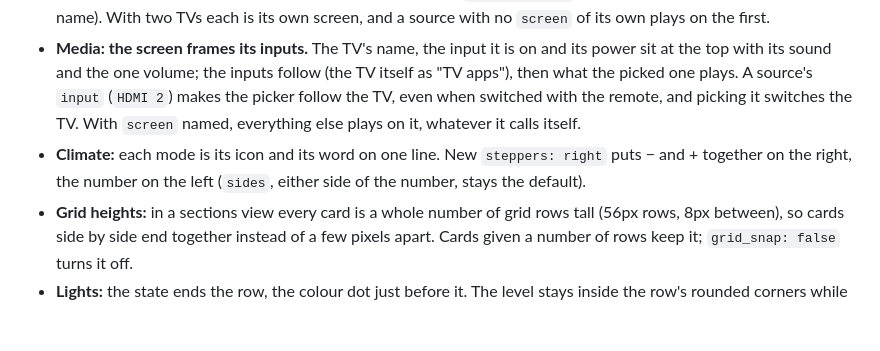
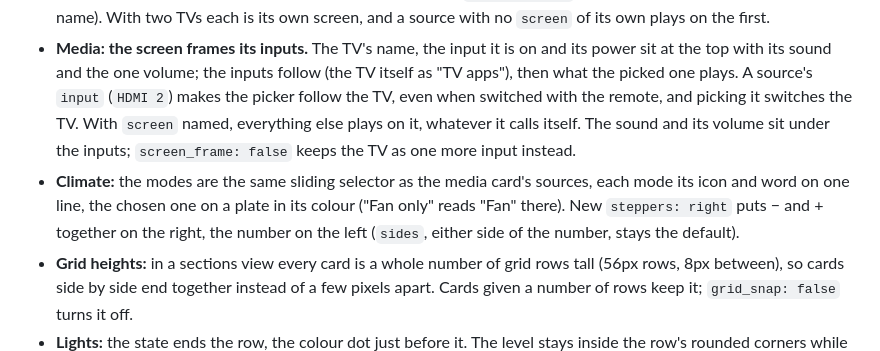
Before and after one commit to gabrielmazor/lovelace-savvy-cards, a Markdown page: CHANGELOG.md, the part around the change. GitHub-like rendering; blank space fills up the shorter version.

```diff
--- a/CHANGELOG.md
+++ b/CHANGELOG.md
@@ -18,8 +18,9 @@
 - **Media: the screen frames its inputs.** The TV's name, the input it is on and its power sit at the top with
   its sound and the one volume; the inputs follow (the TV itself as "TV apps"), then what the picked one plays.
   A source's `input` (`HDMI 2`) makes the picker follow the TV, even when switched with the remote, and picking
-  it switches the TV. With `screen` named, everything else plays on it, whatever it calls itself.
-- **Climate:** each mode is its icon and its word on one line. New `steppers: right` puts − and + together on
+  it switches the TV. With `screen` named, everything else plays on it, whatever it calls itself. The sound and
+  its volume sit under the inputs; `screen_frame: false` keeps the TV as one more input instead.
+- **Climate:** the modes are the same sliding selector as the media card's sources, each mode its icon and word on one line, the chosen one on a plate in its colour ("Fan only" reads "Fan" there). New `steppers: right` puts − and + together on
   the right, the number on the left (`sides`, either side of the number, stays the default).
 - **Grid heights:** in a sections view every card is a whole number of grid rows tall (56px rows, 8px between),
   so cards side by side end together instead of a few pixels apart. Cards given a number of rows keep it;
```
Also changed, not shown: README.md (+4 -2 lines), docs/images/climate-compact-dark.png, docs/images/climate-compact-light.png, docs/images/climate-dark.png, docs/images/climate-light.png, docs/images/media-sources-dark.png, docs/images/media-sources-light.png, 4 other files.
